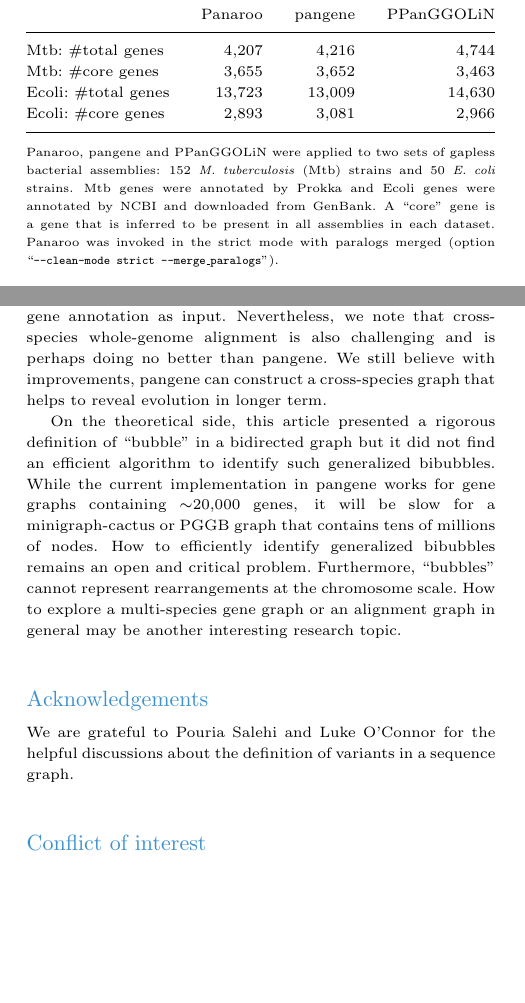
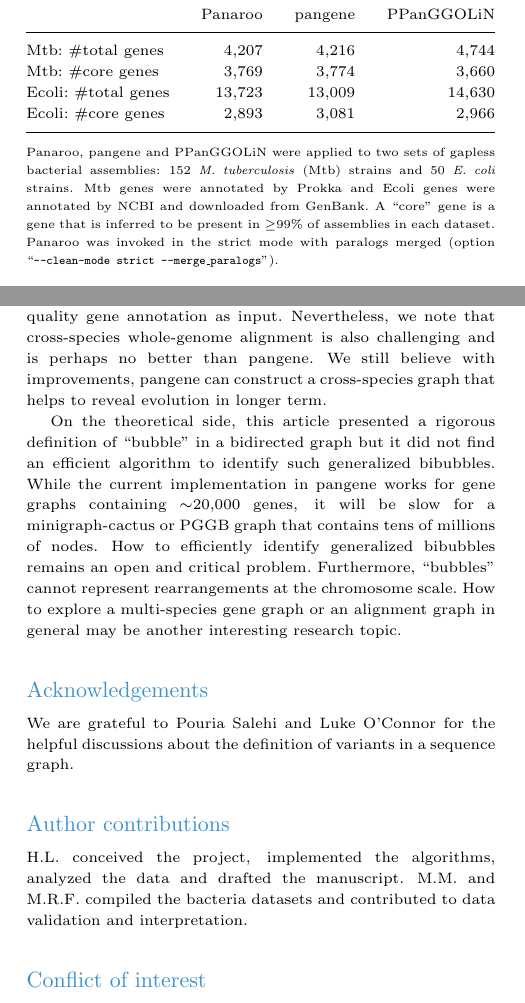
Before and after one commit to lh3/pangene, a LaTeX thesis (tex/pangene.tex): two parts of the columns of pages 5 and 6 of 8, joined at a grey line, cut so that both start at the same text, the shorter picture padded with empty space. Compiled offline with pdfLaTeX.

Commit message:
finalized funding and author contributions

```diff
--- a/tex/pangene.tex
+++ b/tex/pangene.tex
@@ -577,17 +579,10 @@ Involving outgroup species may hurt the finding of localized bibubbles.
 \caption{Bacterial pangenome analysis\label{tab:bac}}
 \begin{tabular*}{\columnwidth}{@{\extracolsep\fill}lrrr@{\extracolsep\fill}}
 \toprule
-%& Panaroo & Panaroo & pangene & PPanGGOLiN\\
-%&         & (merge) \\
-%\midrule
-%Mtb: \#total genes   & 4,261  & 4,216  & 4,217  & 4,742  \\
-%Mtb: \#core genes    & 3,664  & 3,657  & 3,646  & 3,465  \\
-%Ecoli: \#total genes & 14,152 & 13,723 & 13,009 & 14,630 \\
-%Ecoli: \#core genes  & 2,890  & 2,893  & 3,081  & 2,966  \\
 & Panaroo & pangene & PPanGGOLiN\\
 \midrule
 Mtb: \#total genes   & 4,207  & 4,216  & 4,744  \\
-Mtb: \#core genes    & 3,655  & 3,652  & 3,463  \\
+Mtb: \#core genes    & 3,769  & 3,774  & 3,660  \\
 Ecoli: \#total genes & 13,723 & 13,009 & 14,630 \\
 Ecoli: \#core genes  & 2,893  & 3,081  & 2,966  \\
 \botrule
@@ -596,7 +591,7 @@ Ecoli: \#core genes  & 2,893  & 3,081  & 2,966  \\
 \item Panaroo, pangene and PPanGGOLiN were applied to two sets of gapless bacterial assemblies:
 152 \emph{M. tuberculosis} (Mtb) strains and 50 \emph{E. coli} strains.
 Mtb genes were annotated by Prokka and Ecoli genes were annotated by NCBI and downloaded from GenBank.
-A ``core'' gene is a gene that is inferred to be present in all assemblies in each dataset.
+A ``core'' gene is a gene that is inferred to be present in $\ge$99\% of assemblies in each dataset.
 Panaroo was invoked in the strict mode with paralogs merged (option ``{\tt
 --clean-mode strict --merge\_paralogs}'').
 \end{tablenotes}
@@ -686,7 +681,7 @@ When constructing the great ape graph, we tried to merge human and great ape pro
 In the resultant graph, we observed thousands of alignments in the intergenic or intronic regions of GRCh38
 which degraded the overall quality of the graph.
 The issue will become more prominent when we take diverse genomes without high-quality gene annotation as input.
-Nevertheless, we note that cross-species whole-genome alignment is also challenging and is perhaps doing no better than pangene.
+Nevertheless, we note that cross-species whole-genome alignment is also challenging and is perhaps no better than pangene.
 We still believe with improvements, pangene can construct a cross-species graph that helps to reveal evolution in longer term.
 
 On the theoretical side, this article presented a rigorous definition of ``bubble'' in a bidirected graph
@@ -702,3 +697,7 @@ may be another interesting research topic.
 
 We are grateful to Pouria Salehi and Luke O'Connor for the helpful discussions about the definition of variants in a sequence graph.
 
+\section*{Author contributions}
+
+H.L. conceived the project, implemented the algorithms, analyzed the data and drafted the manuscript.
+M.M. and M.R.F. compiled the bacteria datasets and contributed to data validation and interpretation.
```
Also changed, not shown: tex/pangene.tex (10 more changed lines).
